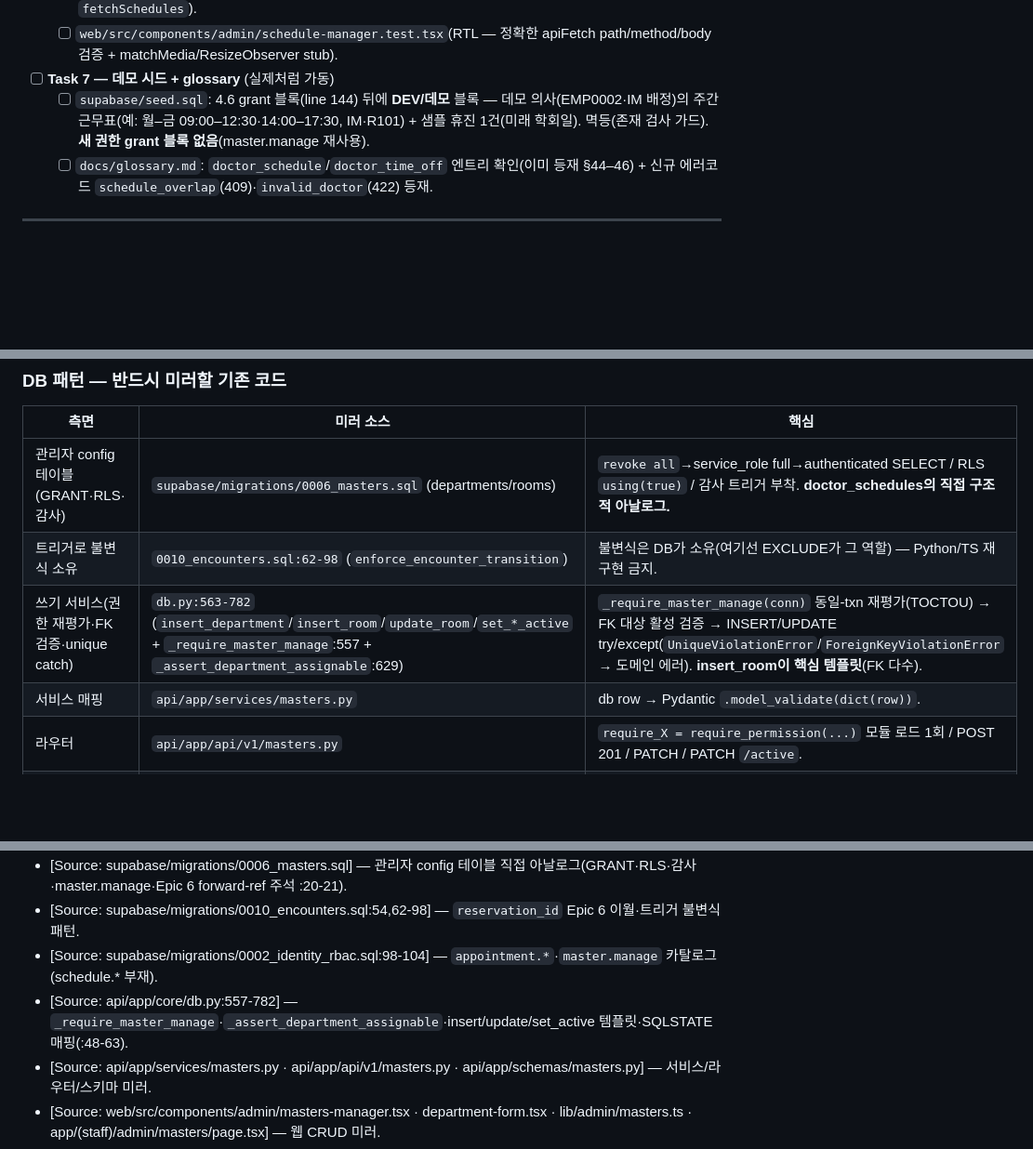
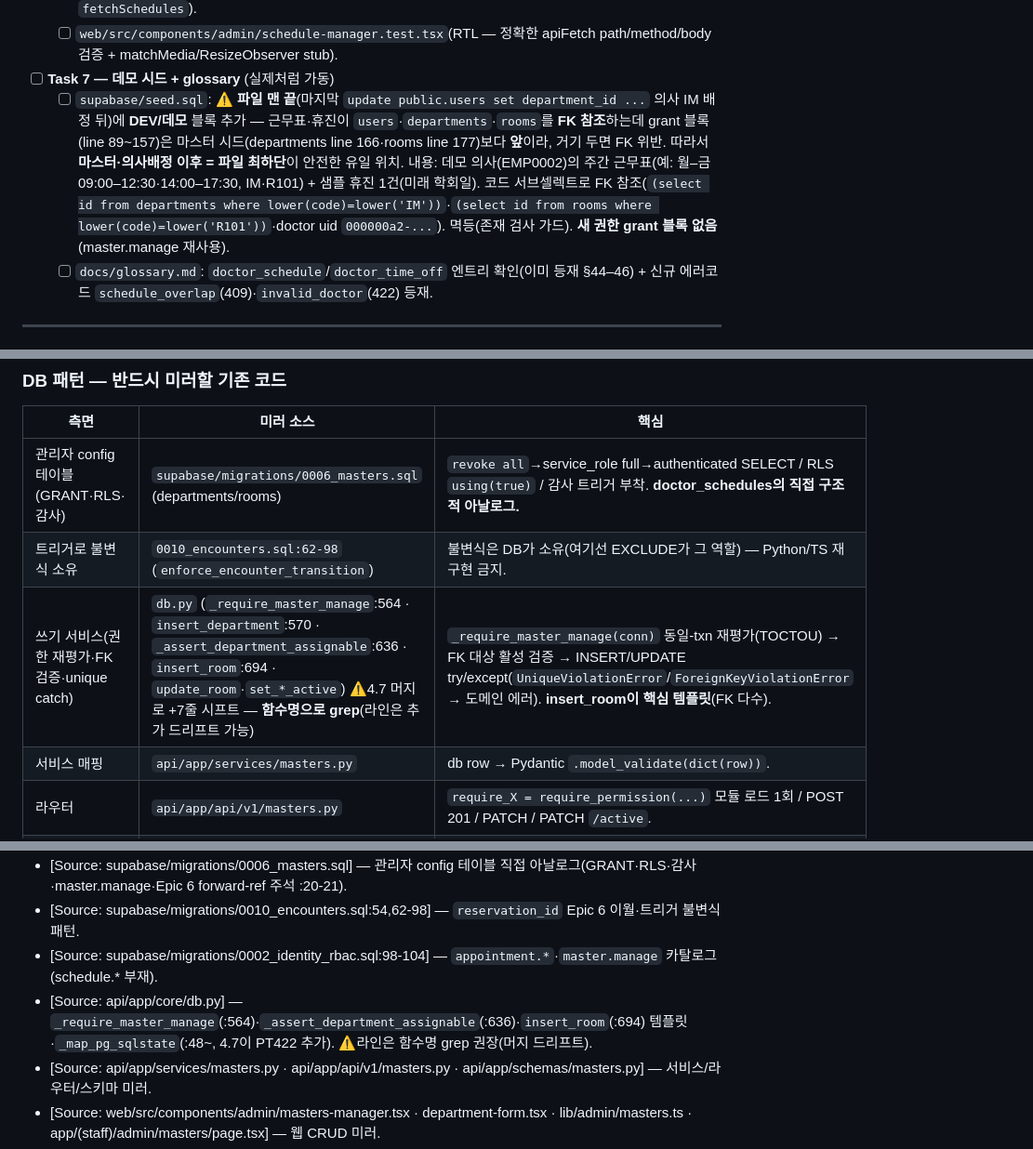
Before and after one commit to kuntae802/patient_management_system, a Markdown page: _bmad-output/implementation-artifacts/6-1-근무표-휴진-예외-관리-db-관리자.md, 3 parts joined by grey strips. Shown at 93% size. Rendered like a GitHub page; blank space fills up the shorter version.

Commit message:
chore(bmad): 6.1 산출물 main 머지 후 참조 정합
4.7 흡수로 db.py 라인 +7 시프트·seed.sql 4.7 grant 블록 추가 반영:
seed 근무표 블록=파일 최하단(FK 순서)·db.py 앵커 함수명 grep 권장.

Co-Authored-By: Claude Opus 4.8 (1M context) <noreply@anthropic.com>

```diff
--- a/_bmad-output/implementation-artifacts/6-1-근무표-휴진-예외-관리-db-관리자.md
+++ b/_bmad-output/implementation-artifacts/6-1-근무표-휴진-예외-관리-db-관리자.md
@@ -84,7 +84,7 @@ so that **예약 가능 슬롯(FR-012)·휴진 재배정(FR-016)의 근거가 DB
   - [ ] `web/src/components/admin/schedule-manager.test.tsx`(RTL — 정확한 apiFetch path/method/body 검증 + matchMedia/ResizeObserver stub).
 
 - [ ] **Task 7 — 데모 시드 + glossary** (실제처럼 가동)
-  - [ ] `supabase/seed.sql`: 4.6 grant 블록(line 144) 뒤에 **DEV/데모** 블록 — 데모 의사(EMP0002·IM 배정)의 주간 근무표(예: 월–금 09:00–12:30·14:00–17:30, IM·R101) + 샘플 휴진 1건(미래 학회일). 멱등(존재 검사 가드). **새 권한 grant 블록 없음**(master.manage 재사용).
+  - [ ] `supabase/seed.sql`: ⚠️ **파일 맨 끝**(마지막 `update public.users set department_id ...` 의사 IM 배정 뒤)에 **DEV/데모** 블록 추가 — 근무표·휴진이 `users`·`departments`·`rooms`를 **FK 참조**하는데 grant 블록(line 89~157)은 마스터 시드(departments line 166·rooms line 177)보다 **앞**이라, 거기 두면 FK 위반. 따라서 **마스터·의사배정 이후 = 파일 최하단**이 안전한 유일 위치. 내용: 데모 의사(EMP0002)의 주간 근무표(예: 월–금 09:00–12:30·14:00–17:30, IM·R101) + 샘플 휴진 1건(미래 학회일). 코드 서브셀렉트로 FK 참조(`(select id from departments where lower(code)=lower('IM'))`·`(select id from rooms where lower(code)=lower('R101'))`·doctor uid `000000a2-...`). 멱등(존재 검사 가드). **새 권한 grant 블록 없음**(master.manage 재사용).
   - [ ] `docs/glossary.md`: `doctor_schedule`/`doctor_time_off` 엔트리 확인(이미 등재 §44–46) + 신규 에러코드 `schedule_overlap`(409)·`invalid_doctor`(422) 등재.
 
 ---
@@ -159,7 +159,7 @@ CHECK (start_at < end_at)
 |---|---|---|
 | 관리자 config 테이블(GRANT·RLS·감사) | `supabase/migrations/0006_masters.sql` (departments/rooms) | `revoke all`→service_role full→authenticated SELECT / RLS `using(true)` / 감사 트리거 부착. **doctor_schedules의 직접 구조적 아날로그.** |
 | 트리거로 불변식 소유 | `0010_encounters.sql:62-98` (`enforce_encounter_transition`) | 불변식은 DB가 소유(여기선 EXCLUDE가 그 역할) — Python/TS 재구현 금지. |
-| 쓰기 서비스(권한 재평가·FK 검증·unique catch) | `db.py:563-782` (`insert_department`/`insert_room`/`update_room`/`set_*_active` + `_require_master_manage`:557 + `_assert_department_assignable`:629) | `_require_master_manage(conn)` 동일-txn 재평가(TOCTOU) → FK 대상 활성 검증 → INSERT/UPDATE try/except(`UniqueViolationError`/`ForeignKeyViolationError` → 도메인 에러). **insert_room이 핵심 템플릿**(FK 다수). |
+| 쓰기 서비스(권한 재평가·FK 검증·unique catch) | `db.py` (`_require_master_manage`:564 · `insert_department`:570 · `_assert_department_assignable`:636 · `insert_room`:694 · `update_room`·`set_*_active`) ⚠️4.7 머지로 +7줄 시프트 — **함수명으로 grep**(라인은 추가 드리프트 가능) | `_require_master_manage(conn)` 동일-txn 재평가(TOCTOU) → FK 대상 활성 검증 → INSERT/UPDATE try/except(`UniqueViolationError`/`ForeignKeyViolationError` → 도메인 에러). **insert_room이 핵심 템플릿**(FK 다수). |
 | 서비스 매핑 | `api/app/services/masters.py` | db row → Pydantic `.model_validate(dict(row))`. |
 | 라우터 | `api/app/api/v1/masters.py` | `require_X = require_permission(...)` 모듈 로드 1회 / POST 201 / PATCH / PATCH `/active`. |
 | 스키마 | `api/app/schemas/masters.py` | `_Stripped` trim, `ActiveUpdate` 공용 재사용, `model_validator`로 즉시 범위 검증. |
@@ -228,7 +228,7 @@ _assert_room_assignable(conn, room_id):       존재 + is_active 아니면 422 i
 - [Source: supabase/migrations/0006_masters.sql] — 관리자 config 테이블 직접 아날로그(GRANT·RLS·감사·master.manage·Epic 6 forward-ref 주석 :20-21).
 - [Source: supabase/migrations/0010_encounters.sql:54,62-98] — `reservation_id` Epic 6 이월·트리거 불변식 패턴.
 - [Source: supabase/migrations/0002_identity_rbac.sql:98-104] — `appointment.*`·`master.manage` 카탈로그(schedule.* 부재).
-- [Source: api/app/core/db.py:557-782] — `_require_master_manage`·`_assert_department_assignable`·insert/update/set_active 템플릿·SQLSTATE 매핑(:48-63).
+- [Source: api/app/core/db.py] — `_require_master_manage`(:564)·`_assert_department_assignable`(:636)·`insert_room`(:694) 템플릿·`_map_pg_sqlstate`(:48~, 4.7이 PT422 추가). ⚠️라인은 함수명 grep 권장(머지 드리프트).
 - [Source: api/app/services/masters.py · api/app/api/v1/masters.py · api/app/schemas/masters.py] — 서비스/라우터/스키마 미러.
 - [Source: web/src/components/admin/masters-manager.tsx · department-form.tsx · lib/admin/masters.ts · app/(staff)/admin/masters/page.tsx] — 웹 CRUD 미러.
 - [Source: web/src/lib/nav/staff-nav.ts:82] — 기존 근무 스케줄 nav 항목.
```
